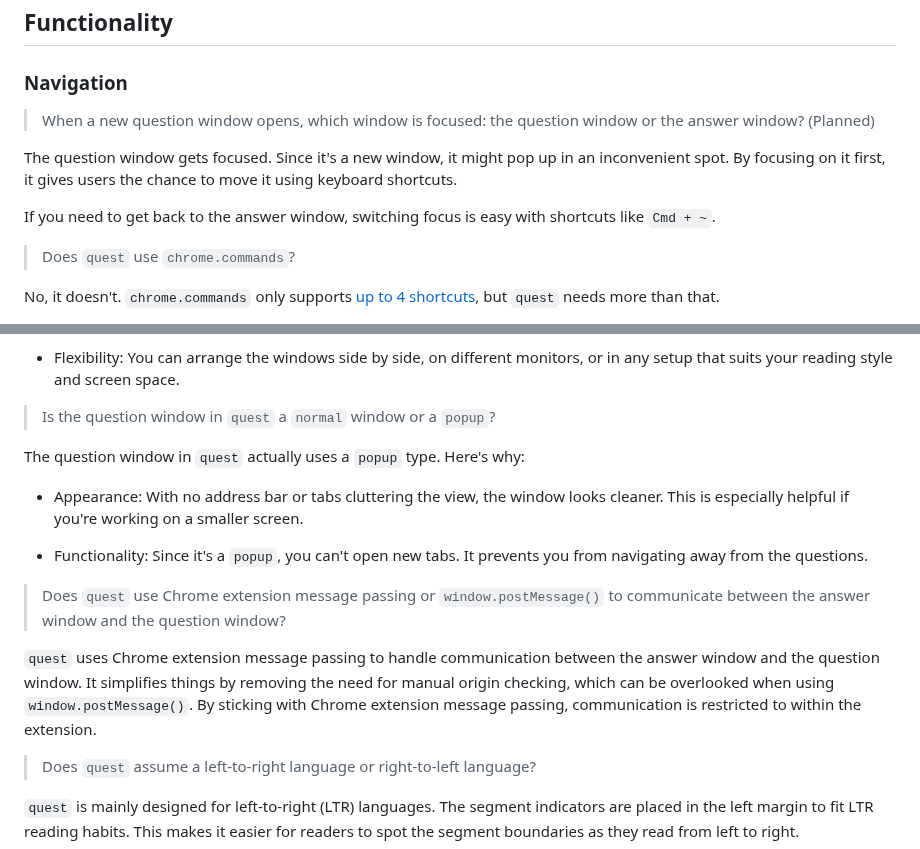
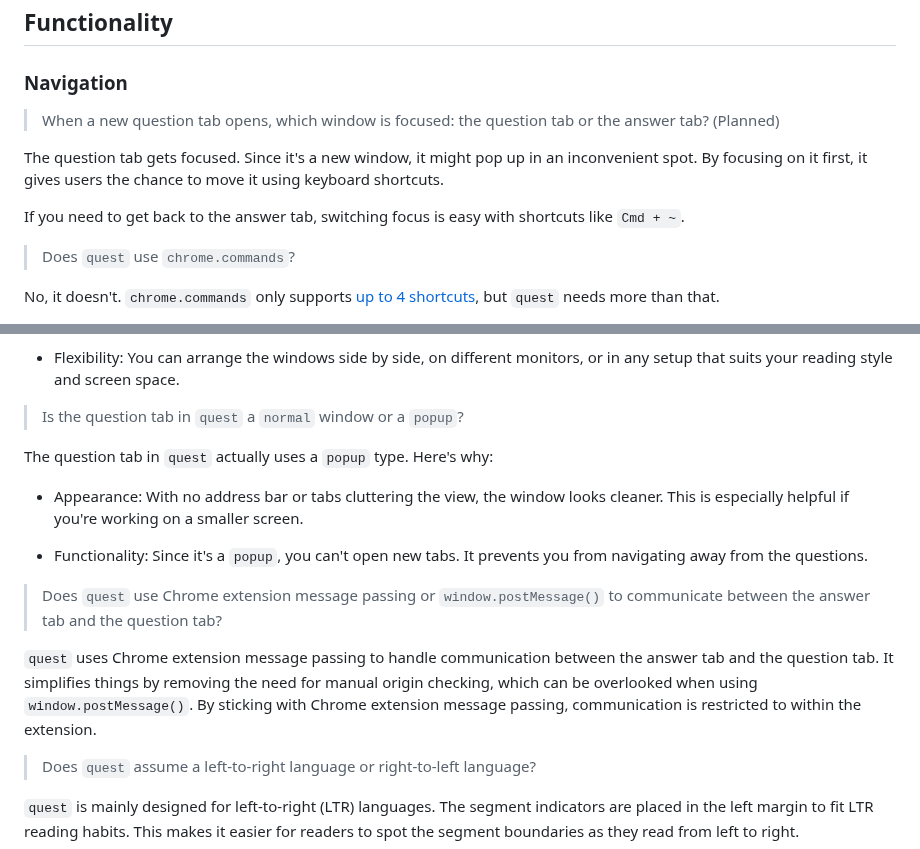
Before and after one commit to 8ta4/quest, a Markdown page: DONTREADME.md, 2 parts joined by grey strips. Drawn GitHub-style.

```diff
--- a/DONTREADME.md
+++ b/DONTREADME.md
@@ -78,11 +78,11 @@ The `devenv.nix` file has got all the scripts you need.
 
 ### Navigation
 
-> When a new question window opens, which window is focused: the question window or the answer window? (Planned)
+> When a new question tab opens, which window is focused: the question tab or the answer tab? (Planned)
 
-The question window gets focused. Since it's a new window, it might pop up in an inconvenient spot. By focusing on it first, it gives users the chance to move it using keyboard shortcuts.
+The question tab gets focused. Since it's a new window, it might pop up in an inconvenient spot. By focusing on it first, it gives users the chance to move it using keyboard shortcuts.
 
-If you need to get back to the answer window, switching focus is easy with shortcuts like `Cmd + ~`.
+If you need to get back to the answer tab, switching focus is easy with shortcuts like `Cmd + ~`.
 
 > Does `quest` use `chrome.commands`?
 
@@ -124,17 +124,17 @@ Technically, yes, you can do that by using Chrome's API to combine them into a s
 
 - Flexibility: You can arrange the windows side by side, on different monitors, or in any setup that suits your reading style and screen space.
 
-> Is the question window in `quest` a `normal` window or a `popup`?
+> Is the question tab in `quest` a `normal` window or a `popup`?
 
-The question window in `quest` actually uses a `popup` type. Here's why:
+The question tab in `quest` actually uses a `popup` type. Here's why:
 
 - Appearance: With no address bar or tabs cluttering the view, the window looks cleaner. This is especially helpful if you're working on a smaller screen.
 
 - Functionality: Since it's a `popup`, you can't open new tabs. It prevents you from navigating away from the questions.
 
-> Does `quest` use Chrome extension message passing or `window.postMessage()` to communicate between the answer window and the question window?
+> Does `quest` use Chrome extension message passing or `window.postMessage()` to communicate between the answer tab and the question tab?
 
-`quest` uses Chrome extension message passing to handle communication between the answer window and the question window. It simplifies things by removing the need for manual origin checking, which can be overlooked when using `window.postMessage()`. By sticking with Chrome extension message passing, communication is restricted to within the extension.
+`quest` uses Chrome extension message passing to handle communication between the answer tab and the question tab. It simplifies things by removing the need for manual origin checking, which can be overlooked when using `window.postMessage()`. By sticking with Chrome extension message passing, communication is restricted to within the extension.
 
 > Does `quest` assume a left-to-right language or right-to-left language?
 
```
Also changed, not shown: README.md (+9 -9 lines).
